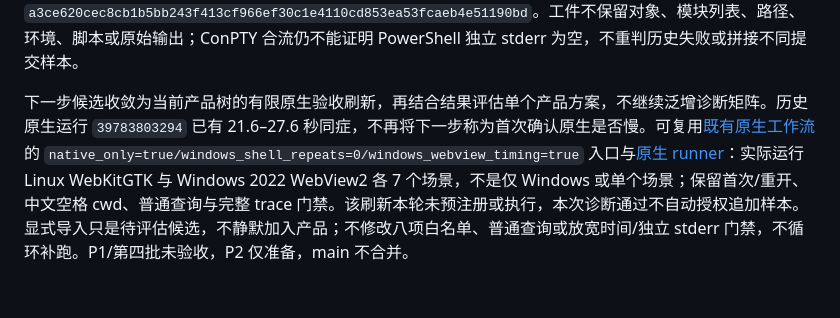
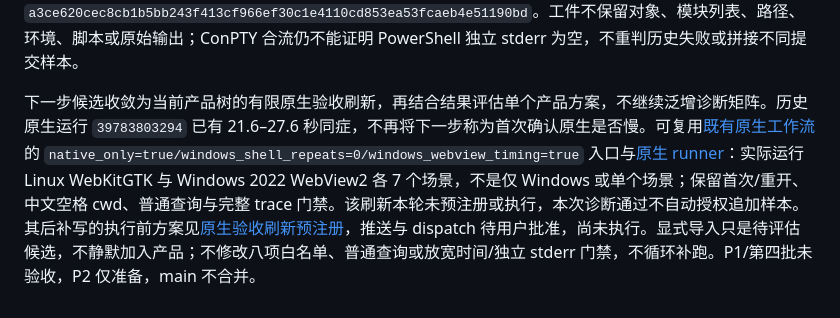
Before and after one commit to mofyer/new-windterm, a Markdown page: docs/p1/RESULTS.zh-CN.md, the part around the change. Rendered like a GitHub page.

```diff
--- a/docs/p1/RESULTS.zh-CN.md
+++ b/docs/p1/RESULTS.zh-CN.md
@@ -858,4 +858,4 @@ Node 实现/测试/方案来源 `d6cf2e9`，Rust 集成 `afbacd42924a3be1ec33220
 
 内容受限工件 `powershell-conpty-phase-windows-{2022,2025}/report.json` 已独立核验准确 run/SHA、固定 schema/枚举、准备及身份字段与阶段/count/cwd 关系、D/I/I/D 顺序、前置准备、首停、聚合与清理。SHA-256：2022 为 `0961a95c587920135d13317f11faaecf6484dadcfb3431c8e47ce4e57802f289`；2025 为 `a3ce620cec8cb1b5bb243f413cf966ef30c1e4110cd853ea53fcaeb4e51190bd`。工件不保留对象、模块列表、路径、环境、脚本或原始输出；ConPTY 合流仍不能证明 PowerShell 独立 stderr 为空，不重判历史失败或拼接不同提交样本。
 
-下一步候选收敛为当前产品树的有限原生验收刷新，再结合结果评估单个产品方案，不继续泛增诊断矩阵。历史原生运行 `39783803294` 已有 21.6–27.6 秒同症，不再将下一步称为首次确认原生是否慢。可复用[既有原生工作流](../../.github/workflows/p0-cross-platform.yml)的 `native_only=true/windows_shell_repeats=0/windows_webview_timing=true` 入口与[原生 runner](../../tests/native/run.mjs)：实际运行 Linux WebKitGTK 与 Windows 2022 WebView2 各 7 个场景，不是仅 Windows 或单个场景；保留首次/重开、中文空格 cwd、普通查询与完整 trace 门禁。该刷新本轮未预注册或执行，本次诊断通过不自动授权追加样本。显式导入只是待评估候选，不静默加入产品；不修改八项白名单、普通查询或放宽时间/独立 stderr 门禁，不循环补跑。P1/第四批未验收，P2 仅准备，main 不合并。
+下一步候选收敛为当前产品树的有限原生验收刷新，再结合结果评估单个产品方案，不继续泛增诊断矩阵。历史原生运行 `39783803294` 已有 21.6–27.6 秒同症，不再将下一步称为首次确认原生是否慢。可复用[既有原生工作流](../../.github/workflows/p0-cross-platform.yml)的 `native_only=true/windows_shell_repeats=0/windows_webview_timing=true` 入口与[原生 runner](../../tests/native/run.mjs)：实际运行 Linux WebKitGTK 与 Windows 2022 WebView2 各 7 个场景，不是仅 Windows 或单个场景；保留首次/重开、中文空格 cwd、普通查询与完整 trace 门禁。该刷新本轮未预注册或执行，本次诊断通过不自动授权追加样本。其后补写的执行前方案见[原生验收刷新预注册](NATIVE_REFRESH_PLAN.zh-CN.md)，推送与 dispatch 待用户批准，尚未执行。显式导入只是待评估候选，不静默加入产品；不修改八项白名单、普通查询或放宽时间/独立 stderr 门禁，不循环补跑。P1/第四批未验收，P2 仅准备，main 不合并。
```
Also changed, not shown: docs/p1/NATIVE_REFRESH_PLAN.zh-CN.md (added, +181 -0 lines).
